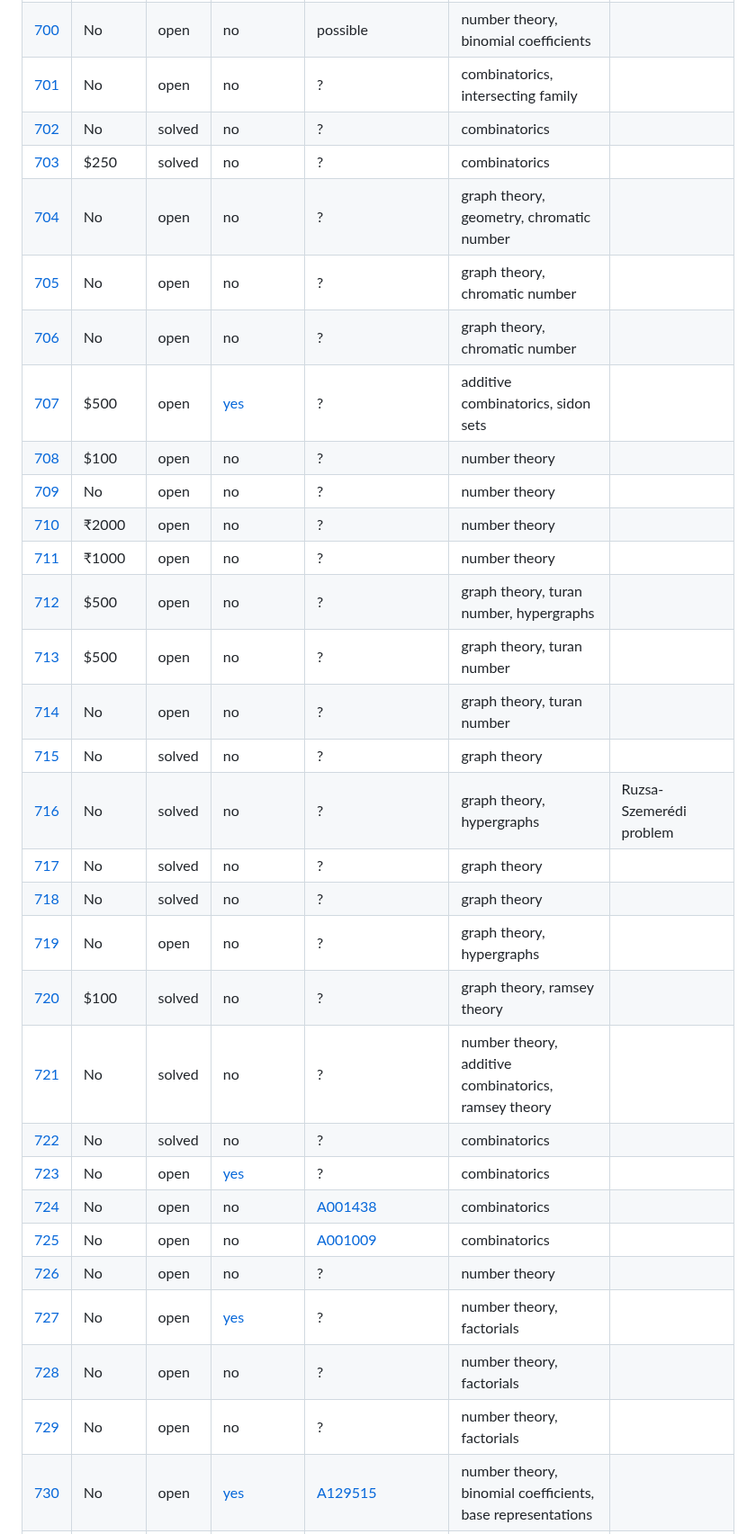
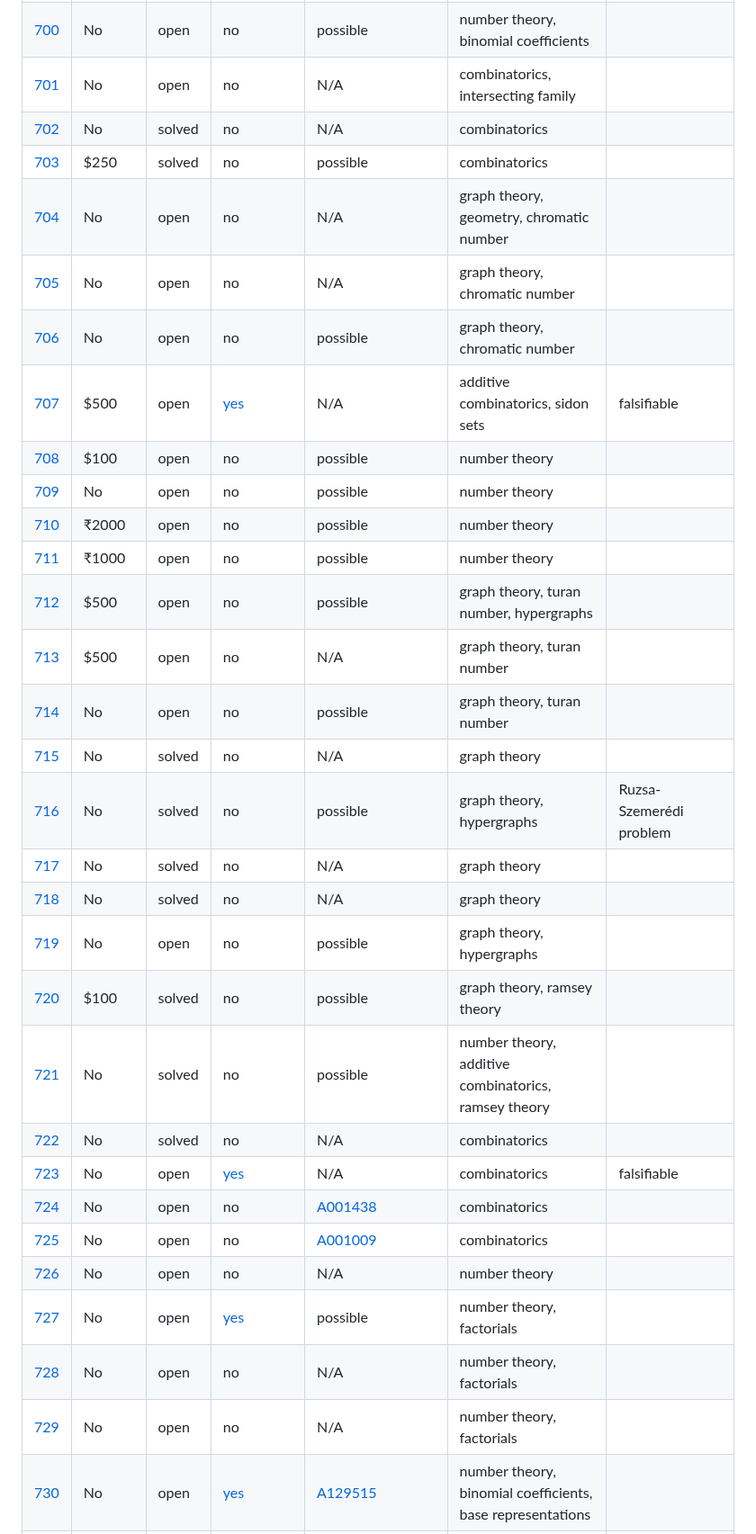
Before and after one commit to teorth/erdosproblems, a Markdown page: README.md, the part around one of its changes. Shown at 90% size. Rendered like a GitHub page.

Commit message:
chore: regenerate README [skip ci]

```diff
--- a/README.md
+++ b/README.md
@@ -711,33 +711,33 @@ The canonical source of truth for this data is the YAML file [data/problems.yaml
 | [698](https://www.erdosproblems.com/698) | No | solved | no | possible | number theory, binomial coefficients |  |
 | [699](https://www.erdosproblems.com/699) | No | open | no | N/A | number theory, binomial coefficients | falsifiable |
 | [700](https://www.erdosproblems.com/700) | No | open | no | possible | number theory, binomial coefficients |  |
-| [701](https://www.erdosproblems.com/701) | No | open | no | ? | combinatorics, intersecting family |  |
-| [702](https://www.erdosproblems.com/702) | No | solved | no | ? | combinatorics |  |
-| [703](https://www.erdosproblems.com/703) | $250 | solved | no | ? | combinatorics |  |
-| [704](https://www.erdosproblems.com/704) | No | open | no | ? | graph theory, geometry, chromatic number |  |
-| [705](https://www.erdosproblems.com/705) | No | open | no | ? | graph theory, chromatic number |  |
-| [706](https://www.erdosproblems.com/706) | No | open | no | ? | graph theory, chromatic number |  |
-| [707](https://www.erdosproblems.com/707) | $500 | open | [yes](https://github.com/google-deepmind/formal-conjectures/blob/main/FormalConjectures/ErdosProblems/707.lean) | ? | additive combinatorics, sidon sets |  |
-| [708](https://www.erdosproblems.com/708) | $100 | open | no | ? | number theory |  |
-| [709](https://www.erdosproblems.com/709) | No | open | no | ? | number theory |  |
-| [710](https://www.erdosproblems.com/710) | ₹2000 | open | no | ? | number theory |  |
-| [711](https://www.erdosproblems.com/711) | ₹1000 | open | no | ? | number theory |  |
-| [712](https://www.erdosproblems.com/712) | $500 | open | no | ? | graph theory, turan number, hypergraphs |  |
-| [713](https://www.erdosproblems.com/713) | $500 | open | no | ? | graph theory, turan number |  |
-| [714](https://www.erdosproblems.com/714) | No | open | no | ? | graph theory, turan number |  |
-| [715](https://www.erdosproblems.com/715) | No | solved | no | ? | graph theory |  |
-| [716](https://www.erdosproblems.com/716) | No | solved | no | ? | graph theory, hypergraphs | Ruzsa-Szemerédi problem |
-| [717](https://www.erdosproblems.com/717) | No | solved | no | ? | graph theory |  |
-| [718](https://www.erdosproblems.com/718) | No | solved | no | ? | graph theory |  |
-| [719](https://www.erdosproblems.com/719) | No | open | no | ? | graph theory, hypergraphs |  |
-| [720](https://www.erdosproblems.com/720) | $100 | solved | no | ? | graph theory, ramsey theory |  |
-| [721](https://www.erdosproblems.com/721) | No | solved | no | ? | number theory, additive combinatorics, ramsey theory |  |
-| [722](https://www.erdosproblems.com/722) | No | solved | no | ? | combinatorics |  |
-| [723](https://www.erdosproblems.com/723) | No | open | [yes](https://github.com/google-deepmind/formal-conjectures/blob/main/FormalConjectures/ErdosProblems/723.lean) | ? | combinatorics |  |
+| [701](https://www.erdosproblems.com/701) | No | open | no | N/A | combinatorics, intersecting family |  |
+| [702](https://www.erdosproblems.com/702) | No | solved | no | N/A | combinatorics |  |
+| [703](https://www.erdosproblems.com/703) | $250 | solved | no | possible | combinatorics |  |
+| [704](https://www.erdosproblems.com/704) | No | open | no | N/A | graph theory, geometry, chromatic number |  |
+| [705](https://www.erdosproblems.com/705) | No | open | no | N/A | graph theory, chromatic number |  |
+| [706](https://www.erdosproblems.com/706) | No | open | no | possible | graph theory, chromatic number |  |
+| [707](https://www.erdosproblems.com/707) | $500 | open | [yes](https://github.com/google-deepmind/formal-conjectures/blob/main/FormalConjectures/ErdosProblems/707.lean) | N/A | additive combinatorics, sidon sets | falsifiable |
+| [708](https://www.erdosproblems.com/708) | $100 | open | no | possible | number theory |  |
+| [709](https://www.erdosproblems.com/709) | No | open | no | possible | number theory |  |
+| [710](https://www.erdosproblems.com/710) | ₹2000 | open | no | possible | number theory |  |
+| [711](https://www.erdosproblems.com/711) | ₹1000 | open | no | possible | number theory |  |
+| [712](https://www.erdosproblems.com/712) | $500 | open | no | possible | graph theory, turan number, hypergraphs |  |
+| [713](https://www.erdosproblems.com/713) | $500 | open | no | N/A | graph theory, turan number |  |
+| [714](https://www.erdosproblems.com/714) | No | open | no | possible | graph theory, turan number |  |
+| [715](https://www.erdosproblems.com/715) | No | solved | no | N/A | graph theory |  |
+| [716](https://www.erdosproblems.com/716) | No | solved | no | possible | graph theory, hypergraphs | Ruzsa-Szemerédi problem |
+| [717](https://www.erdosproblems.com/717) | No | solved | no | N/A | graph theory |  |
+| [718](https://www.erdosproblems.com/718) | No | solved | no | N/A | graph theory |  |
+| [719](https://www.erdosproblems.com/719) | No | open | no | possible | graph theory, hypergraphs |  |
+| [720](https://www.erdosproblems.com/720) | $100 | solved | no | possible | graph theory, ramsey theory |  |
+| [721](https://www.erdosproblems.com/721) | No | solved | no | possible | number theory, additive combinatorics, ramsey theory |  |
+| [722](https://www.erdosproblems.com/722) | No | solved | no | N/A | combinatorics |  |
+| [723](https://www.erdosproblems.com/723) | No | open | [yes](https://github.com/google-deepmind/formal-conjectures/blob/main/FormalConjectures/ErdosProblems/723.lean) | N/A | combinatorics | falsifiable |
 | [724](https://www.erdosproblems.com/724) | No | open | no | [A001438](https://oeis.org/A001438) | combinatorics |  |
 | [725](https://www.erdosproblems.com/725) | No | open | no | [A001009](https://oeis.org/A001009) | combinatorics |  |
-| [726](https://www.erdosproblems.com/726) | No | open | no | ? | number theory |  |
-| [727](https://www.erdosproblems.com/727) | No | open | [yes](https://github.com/google-deepmind/formal-conjectures/blob/main/FormalConjectures/ErdosProblems/727.lean) | ? | number theory, factorials |  |
-| [728](https://www.erdosproblems.com/728) | No | open | no | ? | number theory, factorials |  |
-| [729](https://www.erdosproblems.com/729) | No | open | no | ? | number theory, factorials |  |
+| [726](https://www.erdosproblems.com/726) | No | open | no | N/A | number theory |  |
+| [727](https://www.erdosproblems.com/727) | No | open | [yes](https://github.com/google-deepmind/formal-conjectures/blob/main/FormalConjectures/ErdosProblems/727.lean) | possible | number theory, factorials |  |
+| [728](https://www.erdosproblems.com/728) | No | open | no | N/A | number theory, factorials |  |
+| [729](https://www.erdosproblems.com/729) | No | open | no | N/A | number theory, factorials |  |
 | [730](https://www.erdosproblems.com/730) | No | open | [yes](https://github.com/google-deepmind/formal-conjectures/blob/main/FormalConjectures/ErdosProblems/730.lean) | [A129515](https://oeis.org/A129515) | number theory, binomial coefficients, base representations |  |
```
Also changed, not shown: other parts of README.md (+70 -70 lines).
